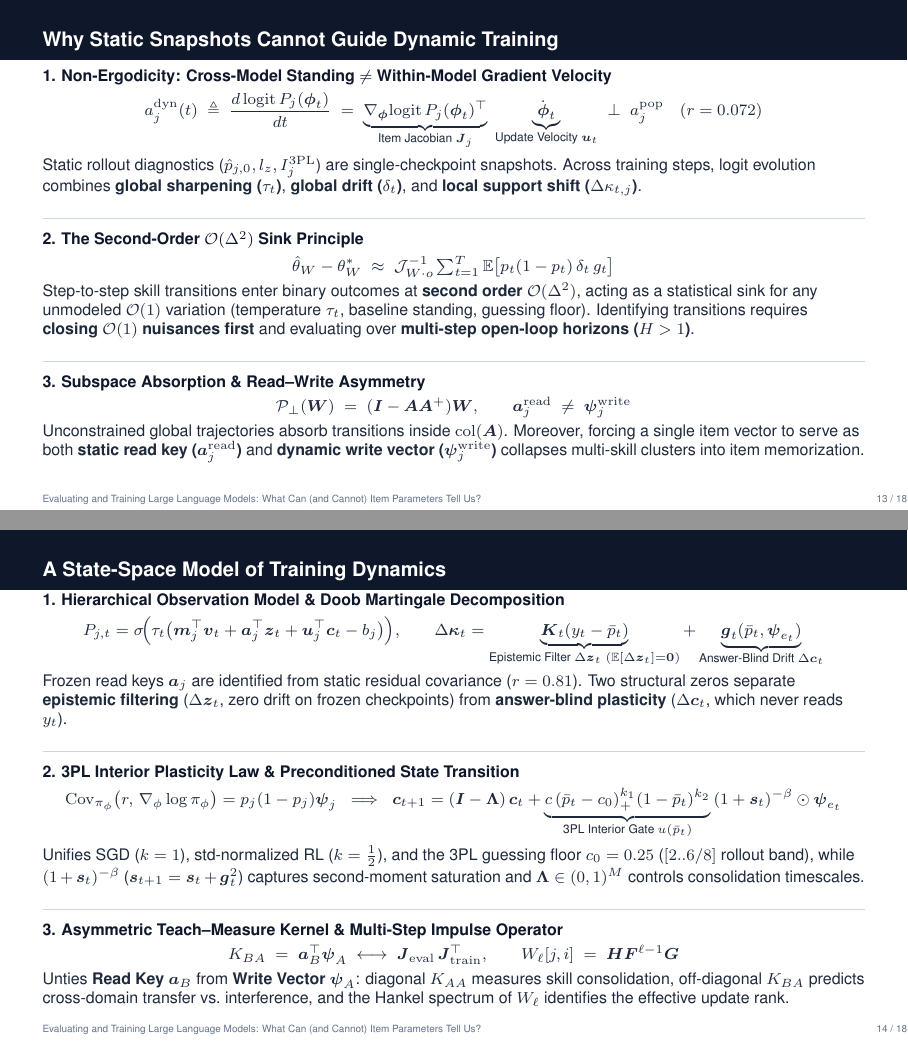
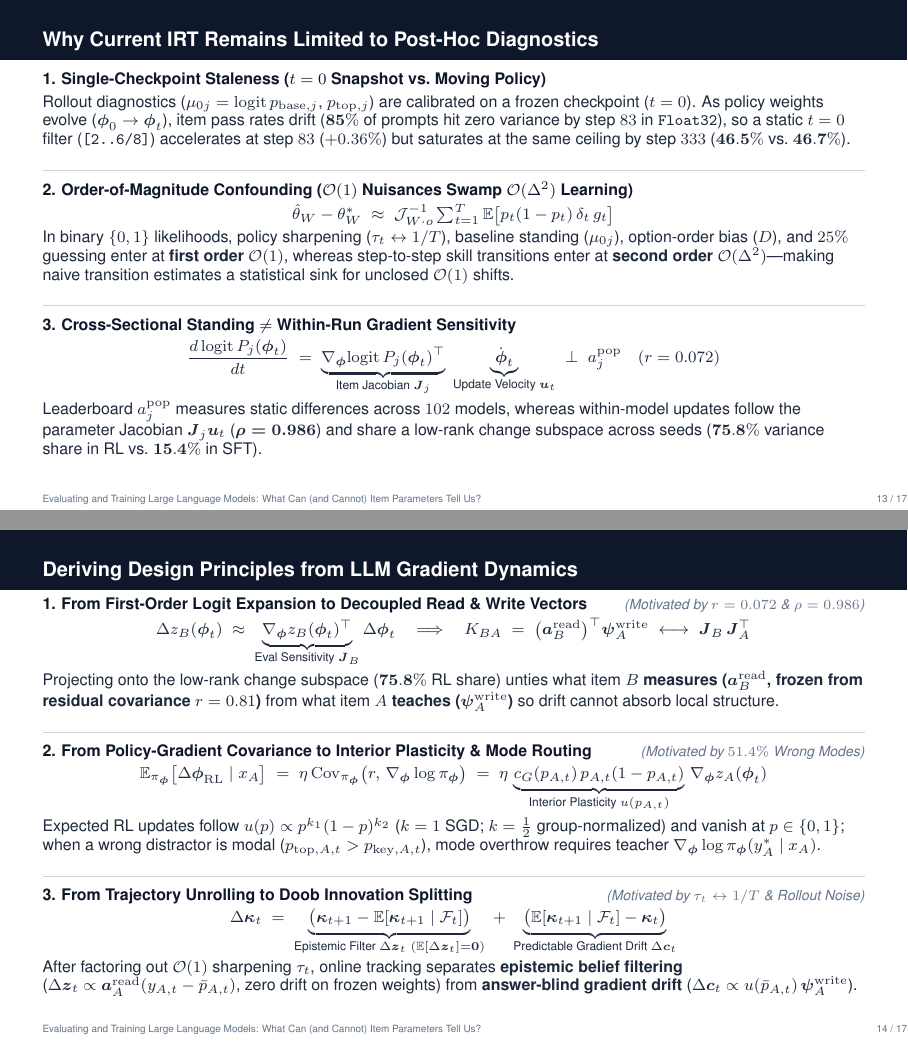
Before and after one commit to alhazar43/surrogates, LaTeX slides (gemini/slides_oct26/oct26_talk.tex): pages 13 and 14 of 18 before the commit and pages 13 and 14 of 17 after it, joined at a grey line. Compiled offline with pdfLaTeX.

Commit message:
Redesign Slides 13-15 with post-hoc IRT limitations, LLM gradient dynamics derivations, and motivated integration pipeline

```diff
--- a/gemini/slides_oct26/oct26_talk.tex
+++ b/gemini/slides_oct26/oct26_talk.tex
@@ -434,51 +436,50 @@
 \end{frame}
 
 % ==============================================================================
-% SLIDE 13: WHY STATIC SNAPSHOTS CANNOT GUIDE DYNAMIC TRAINING
+% SLIDE 13: WHY CURRENT IRT REMAINS LIMITED TO POST-HOC DIAGNOSTICS
 % ==============================================================================
-\begin{frame}{Why Static Snapshots Cannot Guide Dynamic Training}
+\begin{frame}{Why Current IRT Remains Limited to Post-Hoc Diagnostics}
   \footnotesize
   \vspace{-1.5mm}
 
-  \noindent\textbf{\color{NavyHeader}1. Non-Ergodicity: Cross-Model Standing $\neq$ Within-Model Gradient Velocity}\\[1mm]
-  {\centering $\displaystyle a_j^{\mathrm{dyn}}(t) \;\triangleq\; \frac{d\,\mathrm{logit}\,P_j(\boldsymbol{\phi}_t)}{dt} \;=\; \underbrace{\nabla_{\boldsymbol{\phi}}\mathrm{logit}\,P_j(\boldsymbol{\phi}_t)^\top}_{\text{Item Jacobian }\boldsymbol{J}_j}\;\underbrace{\dot{\boldsymbol{\phi}}_t}_{\text{Update Velocity }\boldsymbol{u}_t} \;\perp\; a_j^{\mathrm{pop}} \quad (r = 0.072)$\par}\vspace{1mm}
-  Static rollout diagnostics ($\hat{p}_{j,0}, l_z, I_j^{\mathrm{3PL}}$) are single-checkpoint snapshots. Across training steps, logit evolution combines \textbf{global sharpening ($\tau_t$)}, \textbf{global drift ($\delta_t$)}, and \textbf{local support shift ($\Delta\kappa_{t,j}$)}.\par
+  \noindent\textbf{\color{NavyHeader}1. Single-Checkpoint Staleness ($t=0$ Snapshot vs.\ Moving Policy)}\\[0.6mm]
+  Rollout diagnostics ($\mu_{0j} = \mathrm{logit}\,p_{\mathrm{base},j}$, $p_{\mathrm{top},j}$) are calibrated on a frozen checkpoint ($t=0$). As policy weights evolve ($\boldsymbol{\phi}_0 \to \boldsymbol{\phi}_t$), item pass rates drift ($\mathbf{85\%}$ of prompts hit zero variance by step $83$ in \texttt{Float32}), so a static $t=0$ filter ($\texttt{[2..6/8]}$) accelerates at step $83$ ($+0.36\%$) but saturates at the same ceiling by step $333$ ($\mathbf{46.5\%}$ vs.\ $\mathbf{46.7\%}$).\par
 
-  \vspace{1.5mm}
-  \noindent{\color{BorderGray}\rule{\linewidth}{0.4pt}}\\[1.2mm]
-  \textbf{\color{NavyHeader}2. The Second-Order $\mathcal{O}(\Delta^2)$ Sink Principle}\\[1mm]
-  {\centering $\displaystyle \hat{\theta}_W - \theta_W^* \;\approx\; \mathcal{J}_{W\cdot o}^{-1}\textstyle\sum_{t=1}^T \mathbb{E}\bigl[p_t(1-p_t)\,\delta_t\,g_t\bigr]$\par}\vspace{1mm}
-  Step-to-step skill transitions enter binary outcomes at \textbf{second order $\mathcal{O}(\Delta^2)$}, acting as a statistical sink for any unmodeled $\mathcal{O}(1)$ variation (temperature $\tau_t$, baseline standing, guessing floor). Identifying transitions requires \textbf{closing $\mathcal{O}(1)$ nuisances first} and evaluating over \textbf{multi-step open-loop horizons ($H > 1$)}.\par
+  \vspace{1.2mm}
+  \noindent{\color{BorderGray}\rule{\linewidth}{0.4pt}}\\[1.0mm]
+  \textbf{\color{NavyHeader}2. Order-of-Magnitude Confounding ($\mathcal{O}(1)$ Nuisances Swamp $\mathcal{O}(\Delta^2)$ Learning)}\\[0.6mm]
+  {\centering $\displaystyle \hat{\theta}_W - \theta_W^* \;\approx\; \mathcal{J}_{W\cdot o}^{-1}\textstyle\sum_{t=1}^T \mathbb{E}\bigl[p_t(1-p_t)\,\delta_t\,g_t\bigr]$\par}\vspace{0.6mm}
+  In binary $\{0,1\}$ likelihoods, policy sharpening ($\tau_t \leftrightarrow 1/T$), baseline standing ($\mu_{0j}$), option-order bias ($D$), and $25\%$ guessing enter at \textbf{first order $\mathcal{O}(1)$}, whereas step-to-step skill transitions enter at \textbf{second order $\mathcal{O}(\Delta^2)$}—making naive transition estimates a statistical sink for unclosed $\mathcal{O}(1)$ shifts.\par
 
-  \vspace{1.5mm}
-  \noindent{\color{BorderGray}\rule{\linewidth}{0.4pt}}\\[1.2mm]
-  \textbf{\color{NavyHeader}3. Subspace Absorption \& Read--Write Asymmetry}\\[1mm]
-  {\centering $\displaystyle \mathcal{P}_{\perp}(\boldsymbol{W}) \;=\; (\boldsymbol{I} - \boldsymbol{A}\boldsymbol{A}^+)\boldsymbol{W}, \qquad \boldsymbol{a}_j^{\mathrm{read}} \;\neq\; \boldsymbol{\psi}_j^{\mathrm{write}}$\par}\vspace{1mm}
-  Unconstrained global trajectories absorb transitions inside $\mathrm{col}(\boldsymbol{A})$. Moreover, forcing a single item vector to serve as both \textbf{static read key ($\boldsymbol{a}_j^{\mathrm{read}}$)} and \textbf{dynamic write vector ($\boldsymbol{\psi}_j^{\mathrm{write}}$)} collapses multi-skill clusters into item memorization.\par
+  \vspace{1.2mm}
+  \noindent{\color{BorderGray}\rule{\linewidth}{0.4pt}}\\[1.0mm]
+  \textbf{\color{NavyHeader}3. Cross-Sectional Standing $\neq$ Within-Run Gradient Sensitivity}\\[0.6mm]
+  {\centering $\displaystyle \frac{d\,\mathrm{logit}\,P_j(\boldsymbol{\phi}_t)}{dt} \;=\; \underbrace{\nabla_{\boldsymbol{\phi}}\mathrm{logit}\,P_j(\boldsymbol{\phi}_t)^\top}_{\text{Item Jacobian }\boldsymbol{J}_j}\;\underbrace{\dot{\boldsymbol{\phi}}_t}_{\text{Update Velocity }\boldsymbol{u}_t} \;\perp\; a_j^{\mathrm{pop}} \quad (r = 0.072)$\par}\vspace{0.6mm}
+  Leaderboard $a_j^{\mathrm{pop}}$ measures static differences across $102$ models, whereas within-model updates follow the parameter Jacobian $\boldsymbol{J}_j \boldsymbol{u}_t$ ($\boldsymbol{\rho = 0.986}$) and share a low-rank change subspace across seeds ($\mathbf{75.8\%}$ variance share in RL vs.\ $\mathbf{15.4\%}$ in SFT).\par
 \end{frame}
 
 % ==============================================================================
-% SLIDE 14: A STATE-SPACE MODEL OF TRAINING DYNAMICS
+% SLIDE 14: DERIVING DESIGN PRINCIPLES FROM LLM GRADIENT DYNAMICS
 % ==============================================================================
-\begin{frame}{A State-Space Model of Training Dynamics}
+\begin{frame}{Deriving Design Principles from LLM Gradient Dynamics}
   \footnotesize
   \vspace{-1.5mm}
 
-  \noindent\textbf{\color{NavyHeader}1. Hierarchical Observation Model \& Doob Martingale Decomposition}\\[1mm]
-  {\centering $\displaystyle P_{j,t} = \sigma\!\Bigl(\tau_t\bigl(\boldsymbol{m}_j^\top \boldsymbol{v}_t + \boldsymbol{a}_j^\top \boldsymbol{z}_t + \boldsymbol{u}_j^\top \boldsymbol{c}_t - b_j\bigr)\Bigr), \qquad \Delta\boldsymbol{\kappa}_t = \underbrace{\boldsymbol{K}_t(y_t - \bar{p}_t)}_{\text{Epistemic Filter }\Delta\boldsymbol{z}_t\;(\mathbb{E}[\Delta\boldsymbol{z}_t]=\mathbf{0})} + \underbrace{\boldsymbol{g}_t(\bar{p}_t, \boldsymbol{\psi}_{e_t})}_{\text{Answer-Blind Drift }\Delta\boldsymbol{c}_t}$\par}\vspace{1mm}
-  Frozen read keys $\boldsymbol{a}_j$ are identified from static residual covariance ($r=0.81$). Two structural zeros separate \textbf{epistemic filtering} ($\Delta\boldsymbol{z}_t$, zero drift on frozen checkpoints) from \textbf{answer-blind plasticity} ($\Delta\boldsymbol{c}_t$, which never reads $y_t$).\par
+  \noindent\textbf{\color{NavyHeader}1. From First-Order Logit Expansion to Decoupled Read \& Write Vectors} \hfill {\scriptsize\color{MutedGray}\emph{(Motivated by $r=0.072$ \& $\rho=0.986$)}}\\[0.6mm]
+  {\centering $\displaystyle \Delta z_B(\boldsymbol{\phi}_t) \;\approx\; \underbrace{\nabla_{\boldsymbol{\phi}} z_B(\boldsymbol{\phi}_t)^\top}_{\text{Eval Sensitivity }\boldsymbol{J}_B}\Delta\boldsymbol{\phi}_t \quad\Longrightarrow\quad K_{BA} \;=\; \bigl(\boldsymbol{a}_B^{\mathrm{read}}\bigr)^\top \boldsymbol{\psi}_A^{\mathrm{write}} \;\longleftrightarrow\; \boldsymbol{J}_B\,\boldsymbol{J}_A^\top$\par}\vspace{0.5mm}
+  Projecting onto the low-rank change subspace ($\mathbf{75.8\%}$ RL share) unties what item $B$ \textbf{measures ($\boldsymbol{a}_B^{\mathrm{read}}$, frozen from residual covariance $r=0.81$)} from what item $A$ \textbf{teaches ($\boldsymbol{\psi}_A^{\mathrm{write}}$)} so drift cannot absorb local structure.\par
 
-  \vspace{1.5mm}
-  \noindent{\color{BorderGray}\rule{\linewidth}{0.4pt}}\\[1.2mm]
-  \textbf{\color{NavyHeader}2. 3PL Interior Plasticity Law \& Preconditioned State Transition}\\[1mm]
-  {\centering $\displaystyle \mathrm{Cov}_{\pi_\phi}\bigl(r,\,\nabla_\phi\log\pi_\phi\bigr) = p_j(1-p_j)\boldsymbol{\psi}_j \;\;\Longrightarrow\;\; \boldsymbol{c}_{t+1} = (\boldsymbol{I} - \boldsymbol{\Lambda})\,\boldsymbol{c}_t + \underbrace{c\,(\bar{p}_t - c_0)_+^{k_1}(1-\bar{p}_t)^{k_2}}_{\text{3PL Interior Gate }u(\bar{p}_t)}\,(1+\boldsymbol{s}_t)^{-\beta} \odot \boldsymbol{\psi}_{e_t}$\par}\vspace{1mm}
-  Unifies SGD ($k=1$), std-normalized RL ($k=\tfrac{1}{2}$), and the 3PL guessing floor $c_0=0.25$ ($[2..6/8]$ rollout band), while $(1+\boldsymbol{s}_t)^{-\beta}$ ($\boldsymbol{s}_{t+1} = \boldsymbol{s}_t + \boldsymbol{g}_t^2$) captures second-moment saturation and $\boldsymbol{\Lambda} \in (0,1)^M$ controls consolidation timescales.\par
+  \vspace{1.2mm}
+  \noindent{\color{BorderGray}\rule{\linewidth}{0.4pt}}\\[0.9mm]
+  \textbf{\color{NavyHeader}2. From Policy-Gradient Covariance to Interior Plasticity \& Mode Routing} \hfill {\scriptsize\color{MutedGray}\emph{(Motivated by $51.4\%$ Wrong Modes)}}\\[0.6mm]
+  {\centering $\displaystyle \mathbb{E}_{\pi_{\boldsymbol{\phi}}}\bigl[\Delta\boldsymbol{\phi}_{\mathrm{RL}} \mid x_A\bigr] \;=\; \eta\,\mathrm{Cov}_{\pi_{\boldsymbol{\phi}}}\bigl(r,\,\nabla_{\boldsymbol{\phi}}\log\pi_{\boldsymbol{\phi}}\bigr) \;=\; \eta\,\underbrace{c_G(p_{A,t})\,p_{A,t}(1-p_{A,t})}_{\text{Interior Plasticity }u(p_{A,t})}\,\nabla_{\boldsymbol{\phi}} z_A(\boldsymbol{\phi}_t)$\par}\vspace{0.5mm}
+  Expected RL updates follow $u(p) \propto p^{k_1}(1-p)^{k_2}$ ($k=1$ SGD; $k=\tfrac{1}{2}$ group-normalized) and vanish at $p \in \{0,1\}$; when a wrong distractor is modal ($p_{\mathrm{top},A,t} > p_{\mathrm{key},A,t}$), mode overthrow requires teacher $\nabla_{\boldsymbol{\phi}}\log\pi_{\boldsymbol{\phi}}(y_A^*\mid x_A)$.\par
 
-  \vspace{1.5mm}
-  \noindent{\color{BorderGray}\rule{\linewidth}{0.4pt}}\\[1.2mm]
-  \textbf{\color{NavyHeader}3. Asymmetric Teach--Measure Kernel \& Multi-Step Impulse Operator}\\[1mm]
-  {\centering $\displaystyle K_{BA} \;=\; \boldsymbol{a}_B^\top \boldsymbol{\psi}_A \;\longleftrightarrow\; \boldsymbol{J}_{\mathrm{eval}}\,\boldsymbol{J}_{\mathrm{train}}^\top, \qquad W_\ell[j,i] \;=\; \boldsymbol{H}\boldsymbol{F}^{\ell-1}\boldsymbol{G}$\par}\vspace{1mm}
-  Unties \textbf{Read Key $\boldsymbol{a}_B$} from \textbf{Write Vector $\boldsymbol{\psi}_A$}: diagonal $K_{AA}$ measures skill consolidation, off-diagonal $K_{BA}$ predicts cross-domain transfer vs.\ interference, and the Hankel spectrum of $W_\ell$ identifies the effective update rank.\par
+  \vspace{1.2mm}
+  \noindent{\color{BorderGray}\rule{\linewidth}{0.4pt}}\\[0.9mm]
+  \textbf{\color{NavyHeader}3. From Trajectory Unrolling to Doob Innovation Splitting} \hfill {\scriptsize\color{MutedGray}\emph{(Motivated by $\tau_t \leftrightarrow 1/T$ \& Rollout Noise)}}\\[0.6mm]
+  {\centering $\displaystyle \Delta\boldsymbol{\kappa}_t \;=\; \underbrace{\bigl(\boldsymbol{\kappa}_{t+1} - \mathbb{E}[\boldsymbol{\kappa}_{t+1}\mid\mathcal{F}_t]\bigr)}_{\text{Epistemic Filter }\Delta\boldsymbol{z}_t\;(\mathbb{E}[\Delta\boldsymbol{z}_t]=\mathbf{0})} \;+\; \underbrace{\bigl(\mathbb{E}[\boldsymbol{\kappa}_{t+1}\mid\mathcal{F}_t] - \boldsymbol{\kappa}_t\bigr)}_{\text{Predictable Gradient Drift }\Delta\boldsymbol{c}_t}$\par}\vspace{0.5mm}
+  After factoring out $\mathcal{O}(1)$ sharpening $\tau_t$, online tracking separates \textbf{epistemic belief filtering} ($\Delta\boldsymbol{z}_t \propto \boldsymbol{a}_A^{\mathrm{read}}(y_{A,t} - \bar{p}_{A,t})$, zero drift on frozen weights) from \textbf{answer-blind gradient drift} ($\Delta\boldsymbol{c}_t \propto u(\bar{p}_{A,t})\,\boldsymbol{\psi}_A^{\mathrm{write}}$).\par
 \end{frame}
 
 % ==============================================================================
```
Also changed, not shown: gemini/slides_oct26/figures/talk_Fig08_llm_native_integration.png (added), gemini/slides_oct26/figures/talk_Fig09_detailed_state_space_diagram.png (deleted), gemini/slides_oct26/oct26_talk.tex (26 more changed lines), 1 other file.
